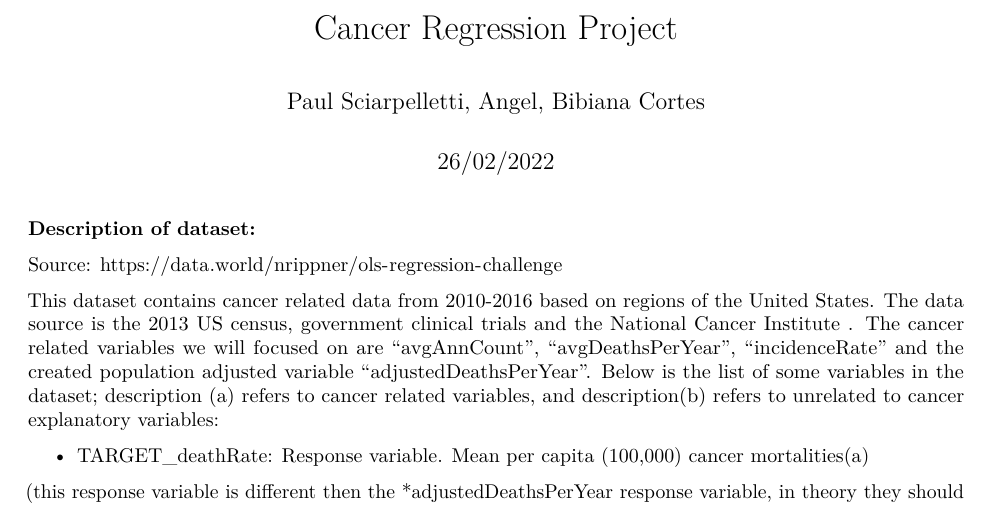
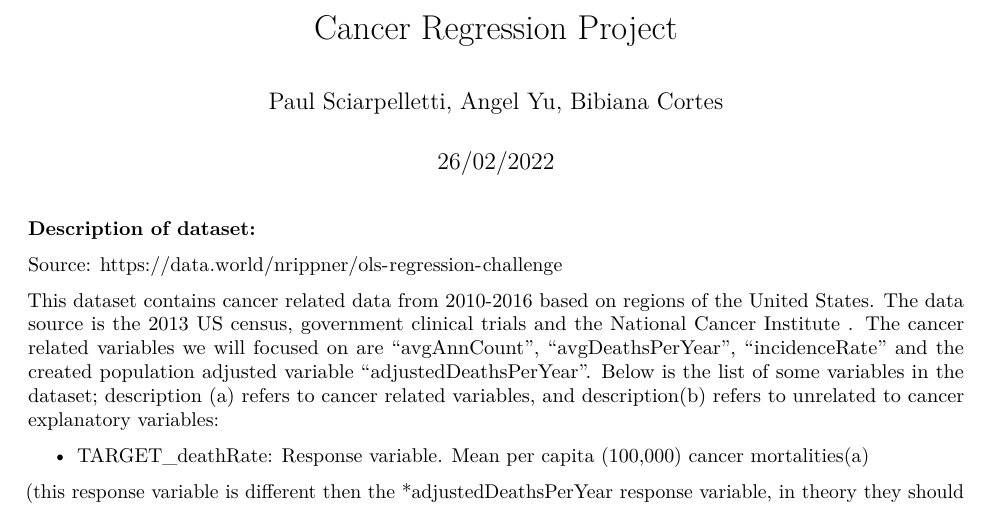
Before and after one commit to shecallmedata/Cancer-MLR-Project, an R Markdown document (cancer-mlr.Rmd): part of page 1 of 2, cut so that both start at the same text. Rendered offline with R 4.5, knitr and Pandoc, then LaTeX, with nearby package versions.

Commit message:
Update cancer-mlr.Rmd

```diff
--- a/cancer-mlr.Rmd
+++ b/cancer-mlr.Rmd
@@ -1,6 +1,6 @@
 ---
 title: "Cancer Regression Project"
-author: "Paul Sciarpelletti, Angel, Bibiana Cortes"
+author: "Paul Sciarpelletti, Angel Yu, Bibiana Cortes"
 date: "26/02/2022"
 output: pdf_document
 
```
